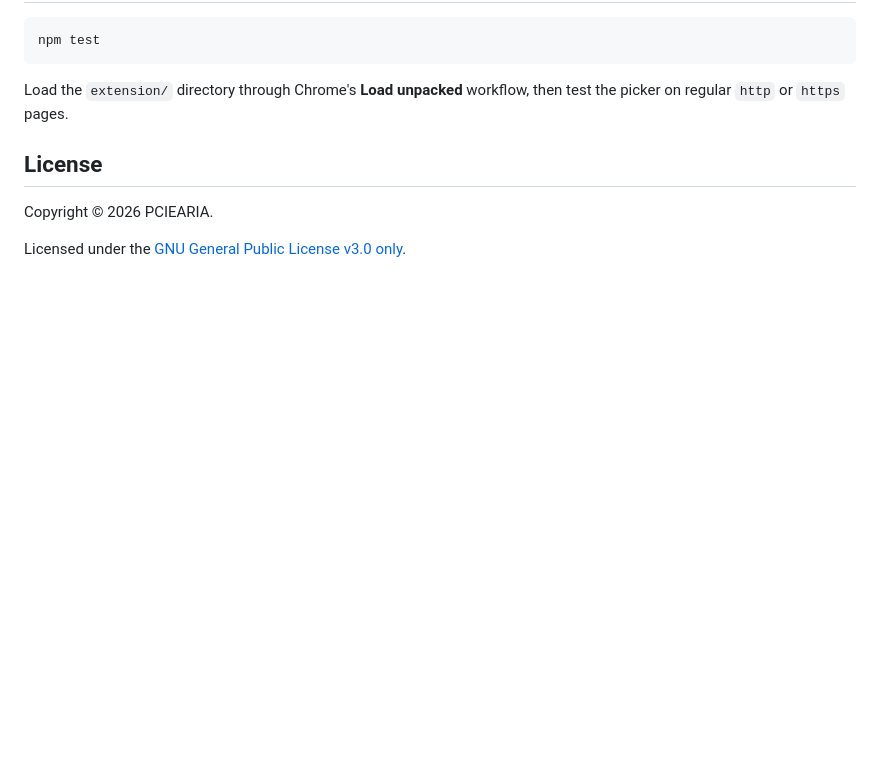
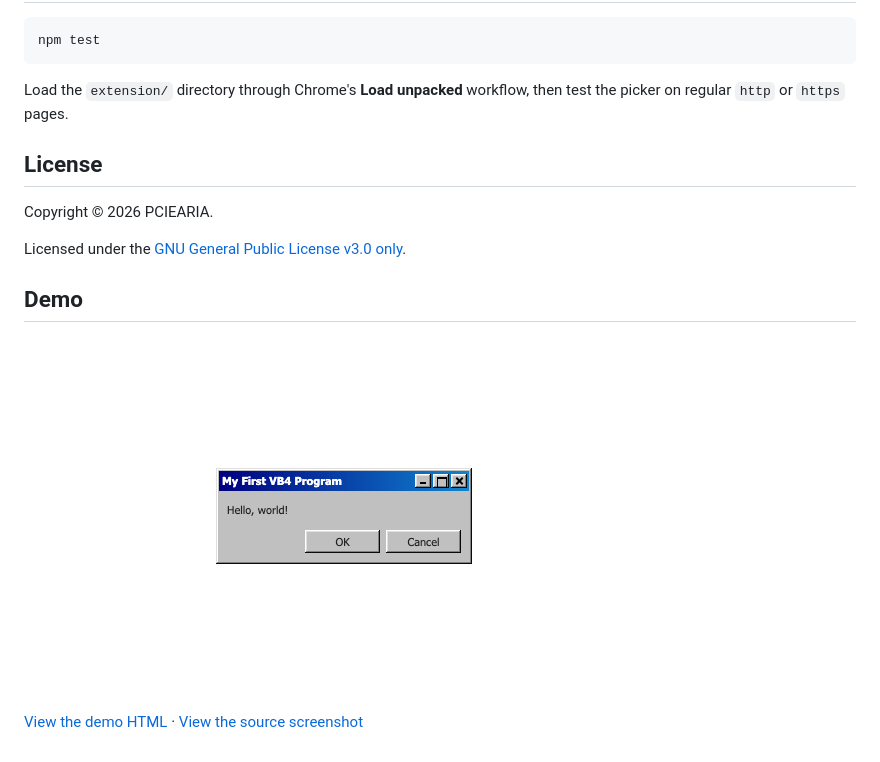
Before and after one commit to PCIEARIA/Steal-to-AI, a Markdown page: README.md, the part around the change. Drawn GitHub-style; pictures changed too: demo/assets/win98-window-demo.png (added); blank space fills up the shorter version.

Commit message:
Show reconstruction demo image below license

```diff
--- a/README.md
+++ b/README.md
@@ -122,3 +122,9 @@ Load the `extension/` directory through Chrome's **Load unpacked** workflow, the
 Copyright © 2026 PCIEARIA.
 
 Licensed under the [GNU General Public License v3.0 only](LICENSE).
+
+## Demo
+
+![Windows 98 dialog reconstructed on a white page](demo/assets/win98-window-demo.png)
+
+[View the demo HTML](demo/win98-window.html) · [View the source screenshot](demo/assets/98-css-source.png)
```
